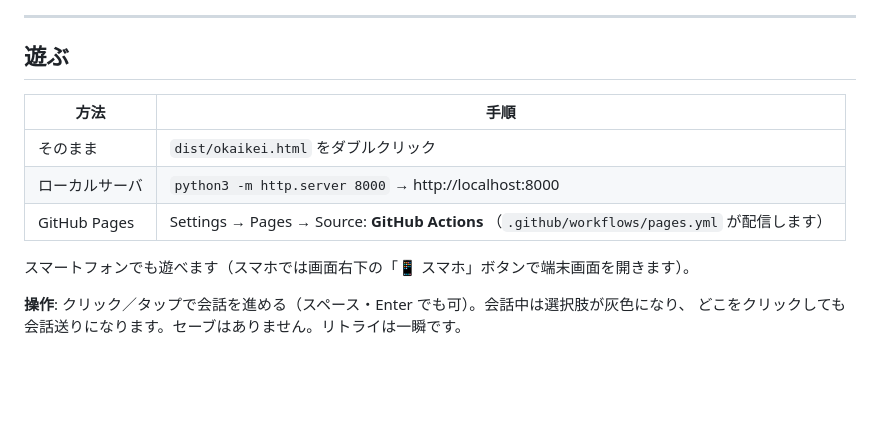
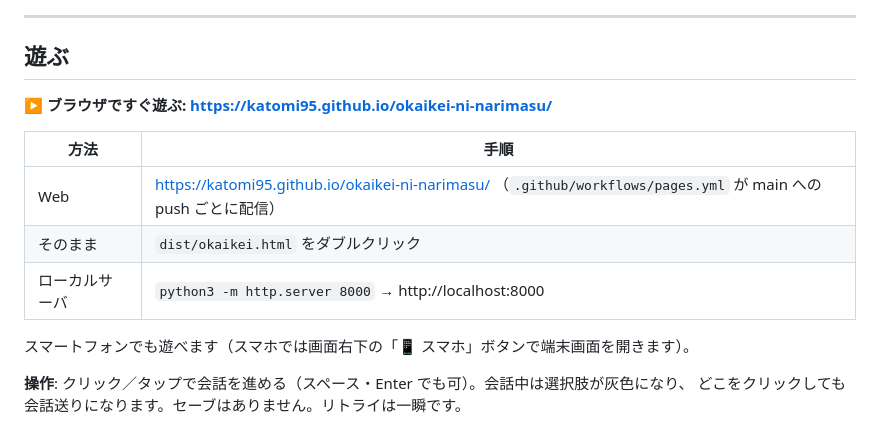
Before and after one commit to katomi95/okaikei-ni-narimasu, a Markdown page: README.md, the part around the change. Drawn GitHub-style; blank space fills up the shorter version.

Commit message:
README に公開URLを追記
GitHub Pages で配信を開始したため、「遊ぶ」節に
https://katomi95.github.io/okaikei-ni-narimasu/ を追加。

Co-Authored-By: Claude Opus 5 (1M context) <noreply@anthropic.com>

```diff
--- a/README.md
+++ b/README.md
@@ -18,11 +18,13 @@
 
 ## 遊ぶ
 
+**▶ ブラウザですぐ遊ぶ: https://katomi95.github.io/okaikei-ni-narimasu/**
+
 | 方法 | 手順 |
 | --- | --- |
+| Web | https://katomi95.github.io/okaikei-ni-narimasu/ （`.github/workflows/pages.yml` が main への push ごとに配信） |
 | そのまま | `dist/okaikei.html` をダブルクリック |
 | ローカルサーバ | `python3 -m http.server 8000` → http://localhost:8000 |
-| GitHub Pages | Settings → Pages → Source: **GitHub Actions** （`.github/workflows/pages.yml` が配信します） |
 
 スマートフォンでも遊べます（スマホでは画面右下の「📱 スマホ」ボタンで端末画面を開きます）。
 
```
